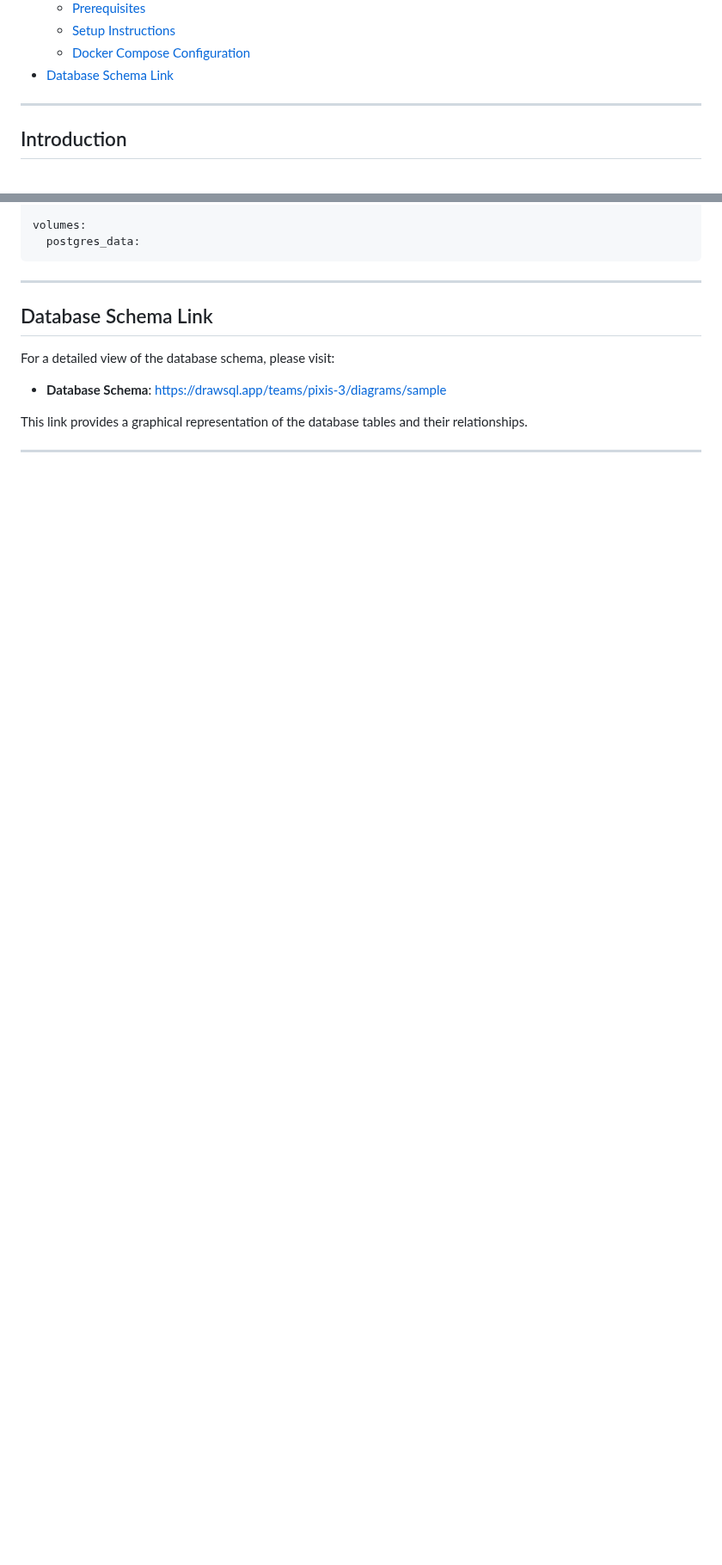
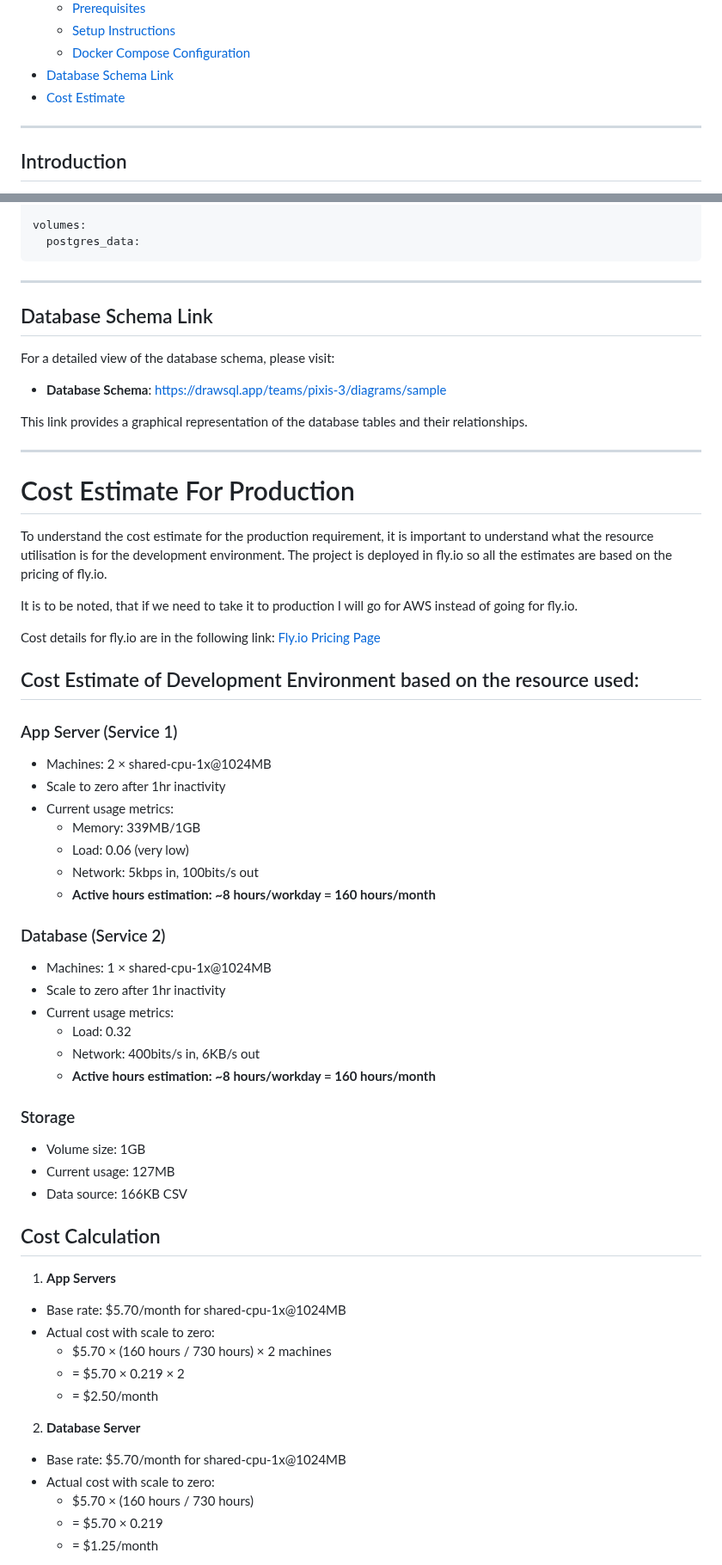
Before and after one commit to sukanta-27/watcher, a Markdown page: README.md, 2 parts joined by grey strips. Shown at 86% size. GitHub-like rendering; folded sections open; blank space fills up the shorter version.

Commit message:
Add cost estimate

```diff
--- a/README.md
+++ b/README.md
@@ -15,6 +15,8 @@
   - [Setup Instructions](#setup-instructions)
   - [Docker Compose Configuration](#docker-compose-configuration)
 - [Database Schema Link](#database-schema-link)
+- [Cost Estimate](#cost-estimate)
+
 
 ---
 
@@ -346,3 +348,53 @@ For a detailed view of the database schema, please visit:
 This link provides a graphical representation of the database tables and their relationships.
 
 ---
+<a name="cost-estimate"></a>
+# Cost Estimate For Production
+To understand the cost estimate for the production requirement, it is important to understand what the resource utilisation is for the development environment.
+The project is deployed in fly.io so all the estimates are based on the pricing of fly.io.
+
+It is to be noted, that if we need to take it to production I will go for AWS instead of going for fly.io.
+
+Cost details for fly.io are in the following link:
+[Fly.io Pricing Page](https://fly.io/docs/about/pricing/)
+
+## Cost Estimate of Development Environment based on the resource used:
+
+### App Server (Service 1)
+- Machines: 2 × shared-cpu-1x@1024MB
+- Scale to zero after 1hr inactivity
+- Current usage metrics:
+  - Memory: 339MB/1GB
+  - Load: 0.06 (very low)
+  - Network: 5kbps in, 100bits/s out
+  - **Active hours estimation: ~8 hours/workday = 160 hours/month**
+
+### Database (Service 2)
+- Machines: 1 × shared-cpu-1x@1024MB
+- Scale to zero after 1hr inactivity
+- Current usage metrics:
+  - Load: 0.32
+  - Network: 400bits/s in, 6KB/s out
+  - **Active hours estimation: ~8 hours/workday = 160 hours/month**
+
+### Storage
+- Volume size: 1GB
+- Current usage: 127MB
+- Data source: 166KB CSV
+
+## Cost Calculation
+
+1. **App Servers**
+- Base rate: $5.70/month for shared-cpu-1x@1024MB
+- Actual cost with scale to zero:
+  - $5.70 × (160 hours / 730 hours) × 2 machines
+  - = $5.70 × 0.219 × 2
+  - = $2.50/month
+
+2. **Database Server**
+- Base rate: $5.70/month for shared-cpu-1x@1024MB
+- Actual cost with scale to zero:
+  - $5.70 × (160 hours / 730 hours)
+  - = $5.70 × 0.219
+  - = $1.25/month
+
```
Also changed, not shown: other parts of README.md (+68 -0 lines).
